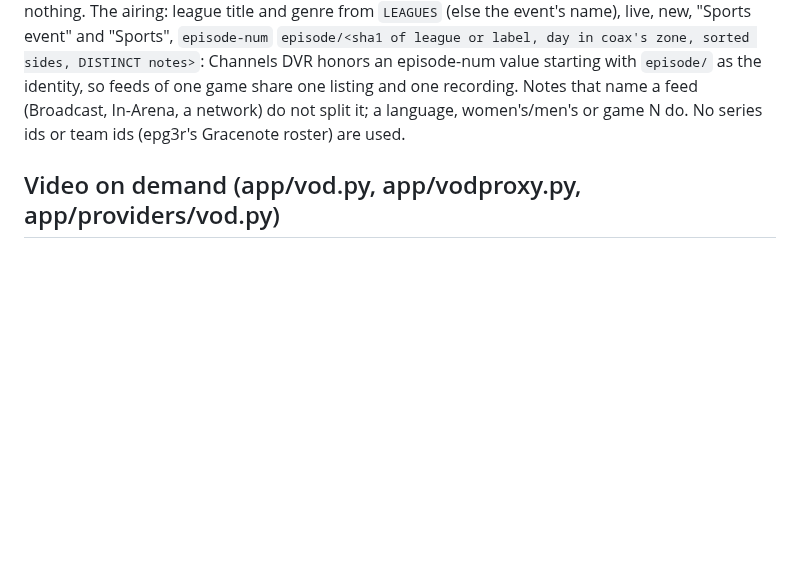
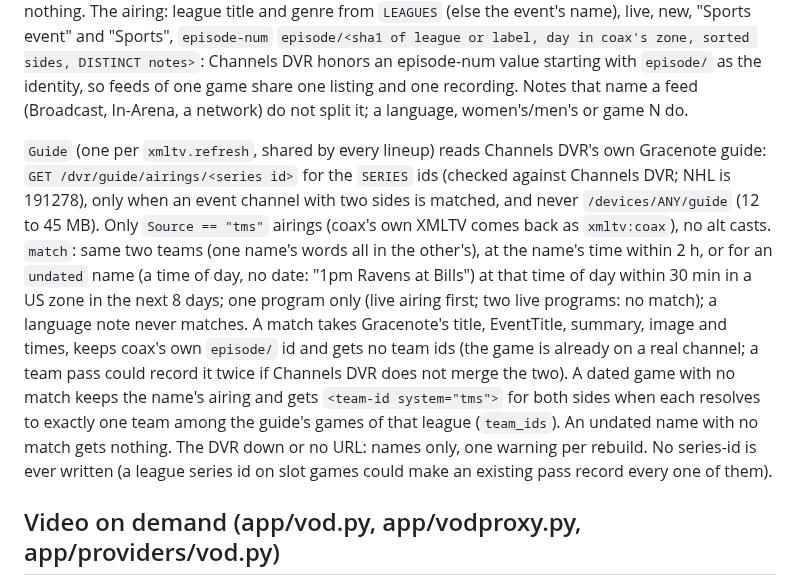
Before and after one commit to mackid1993/coax, a Markdown page: AGENTS.md, the part around the change. GitHub-like rendering; blank space fills up the shorter version.

```diff
--- a/AGENTS.md
+++ b/AGENTS.md
@@ -313,7 +313,21 @@ gets nothing. The airing: league title and genre from `LEAGUES` (else the event'
 and "Sports", `episode-num` `episode/<sha1 of league or label, day in coax's zone, sorted sides, DISTINCT notes>`:
 Channels DVR honors an episode-num value starting with `episode/` as the identity, so feeds of one game share one
 listing and one recording. Notes that name a feed (Broadcast, In-Arena, a network) do not split it; a language,
-women's/men's or game N do. No series ids or team ids (epg3r's Gracenote roster) are used.
+women's/men's or game N do.
+
+`Guide` (one per `xmltv.refresh`, shared by every lineup) reads Channels DVR's own Gracenote guide:
+`GET /dvr/guide/airings/<series id>` for the `SERIES` ids (checked against Channels DVR; NHL is 191278), only when
+an event channel with two sides is matched, and never `/devices/ANY/guide` (12 to 45 MB). Only `Source == "tms"`
+airings (coax's own XMLTV comes back as `xmltv:coax`), no alt casts. `match`: same two teams (one name's words all
+in the other's), at the name's time within 2 h, or for an `undated` name (a time of day, no date: "1pm Ravens at
+Bills") at that time of day within 30 min in a US zone in the next 8 days; one program only (live airing first;
+two live programs: no match); a language note never matches. A match takes Gracenote's title, EventTitle, summary,
+image and times, keeps coax's own `episode/` id and gets no team ids (the game is already on a real channel; a team
+pass could record it twice if Channels DVR does not merge the two). A dated game with no match keeps the name's
+airing and gets `<team-id system="tms">` for both sides when each resolves to exactly one team among the guide's
+games of that league (`team_ids`). An undated name with no match gets nothing. The DVR down or no URL: names only,
+one warning per rebuild. No series-id is ever written (a league series id on slot games could make an existing
+pass record every one of them).
 
 ## Video on demand (app/vod.py, app/vodproxy.py, app/providers/vod.py)
 
```
Also changed, not shown: README.md (+32 -17 lines).
